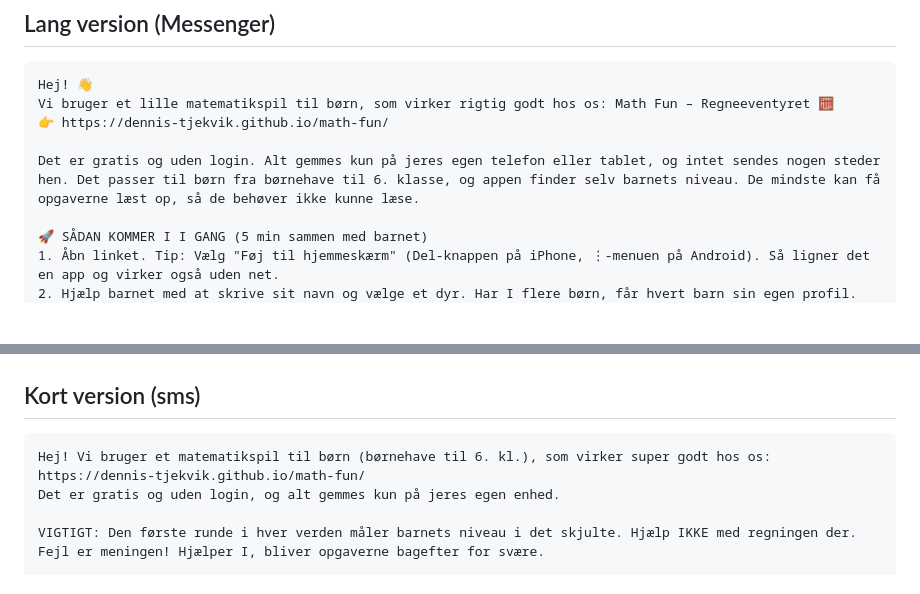
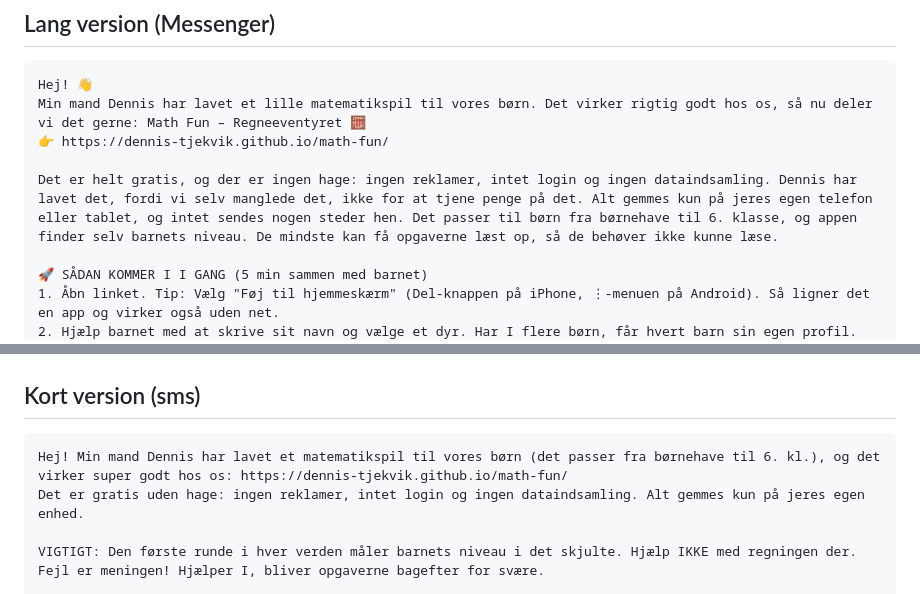
Before and after one commit to dennis-tjekvik/math-fun, a Markdown page: FORAELDRE-INTRO.md, 2 parts joined by grey strips. Drawn GitHub-style; blank space fills up the shorter version.

Commit message:
Forældreintro: fortæl at Dennis har lavet appen, og at der ingen hage er
Co-Authored-By: Claude Opus 5.5 <noreply@anthropic.com>
Claude-Session: https://claude.ai/code/session_018bvX8vWUU7p8bpGhyfYjG2

````diff
--- a/FORAELDRE-INTRO.md
+++ b/FORAELDRE-INTRO.md
@@ -8,10 +8,10 @@ Teksten er skrevet uden markdown-formatering, så den kan kopieres direkte ind i
 
 ```
 Hej! 👋
-Vi bruger et lille matematikspil til børn, som virker rigtig godt hos os: Math Fun – Regneeventyret 🧮
+Min mand Dennis har lavet et lille matematikspil til vores børn. Det virker rigtig godt hos os, så nu deler vi det gerne: Math Fun – Regneeventyret 🧮
 👉 https://dennis-tjekvik.github.io/math-fun/
 
-Det er gratis og uden login. Alt gemmes kun på jeres egen telefon eller tablet, og intet sendes nogen steder hen. Det passer til børn fra børnehave til 6. klasse, og appen finder selv barnets niveau. De mindste kan få opgaverne læst op, så de behøver ikke kunne læse.
+Det er helt gratis, og der er ingen hage: ingen reklamer, intet login og ingen dataindsamling. Dennis har lavet det, fordi vi selv manglede det, ikke for at tjene penge på det. Alt gemmes kun på jeres egen telefon eller tablet, og intet sendes nogen steder hen. Det passer til børn fra børnehave til 6. klasse, og appen finder selv barnets niveau. De mindste kan få opgaverne læst op, så de behøver ikke kunne læse.
 
 🚀 SÅDAN KOMMER I I GANG (5 min sammen med barnet)
 1. Åbn linket. Tip: Vælg "Føj til hjemmeskærm" (Del-knappen på iPhone, ⋮-menuen på Android). Så ligner det en app og virker også uden net.
@@ -57,8 +57,8 @@ God fornøjelse! ✨
 ## Kort version (sms)
 
 ```
-Hej! Vi bruger et matematikspil til børn (børnehave til 6. kl.), som virker super godt hos os: https://dennis-tjekvik.github.io/math-fun/
-Det er gratis og uden login, og alt gemmes kun på jeres egen enhed.
+Hej! Min mand Dennis har lavet et matematikspil til vores børn (det passer fra børnehave til 6. kl.), og det virker super godt hos os: https://dennis-tjekvik.github.io/math-fun/
+Det er gratis uden hage: ingen reklamer, intet login og ingen dataindsamling. Alt gemmes kun på jeres egen enhed.
 
 VIGTIGT: Den første runde i hver verden måler barnets niveau i det skjulte. Hjælp IKKE med regningen der. Fejl er meningen! Hjælper I, bliver opgaverne bagefter for svære.
 
````
